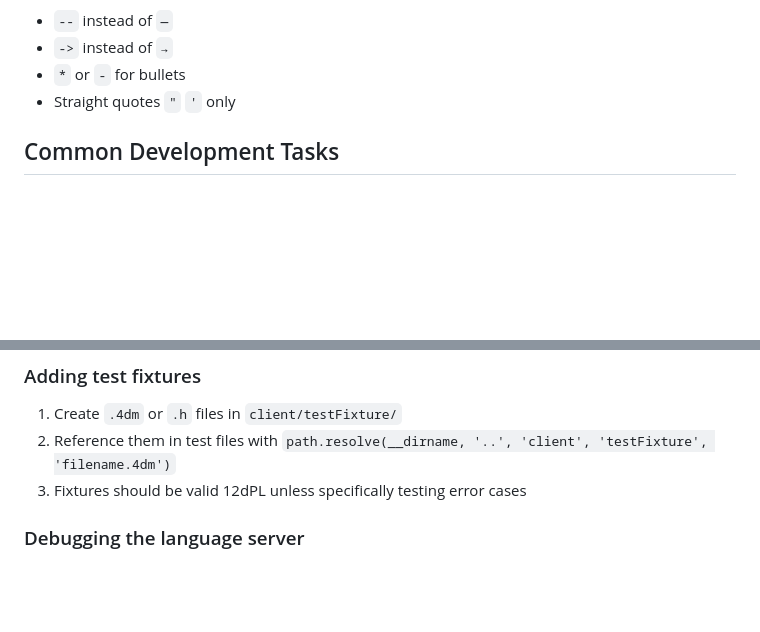
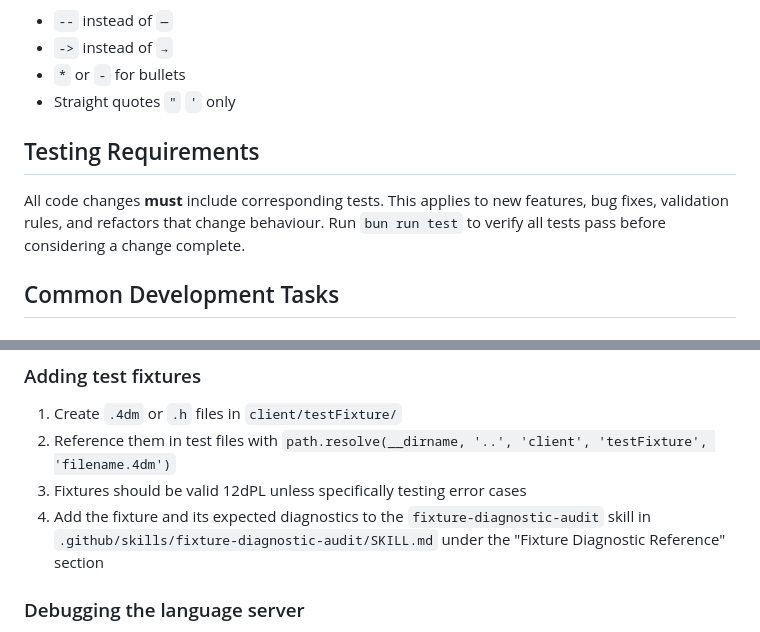
Before and after one commit to ben-nightworks/12dpl-lang-server, a Markdown page: .github/copilot-instructions.md, 2 parts joined by grey strips. Rendered like a GitHub page; blank space fills up the shorter version.

Commit message:
docs: update contribution guidelines and add testing requirements for code changes

```diff
--- a/.github/copilot-instructions.md
+++ b/.github/copilot-instructions.md
@@ -316,6 +316,10 @@ When creating PRs via `gh pr create`, use **only plain ASCII text** in the title
 - `*` or `-` for bullets
 - Straight quotes `"` `'` only
 
+## Testing Requirements
+
+All code changes **must** include corresponding tests. This applies to new features, bug fixes, validation rules, and refactors that change behaviour. Run `bun run test` to verify all tests pass before considering a change complete.
+
 ## Common Development Tasks
 
 ### Adding a new LSP feature
@@ -347,6 +351,7 @@ When creating PRs via `gh pr create`, use **only plain ASCII text** in the title
 1. Create `.4dm` or `.h` files in `client/testFixture/`
 2. Reference them in test files with `path.resolve(__dirname, '..', 'client', 'testFixture', 'filename.4dm')`
 3. Fixtures should be valid 12dPL unless specifically testing error cases
+4. Add the fixture and its expected diagnostics to the `fixture-diagnostic-audit` skill in `.github/skills/fixture-diagnostic-audit/SKILL.md` under the "Fixture Diagnostic Reference" section
 
 ### Debugging the language server
 1. Set `langServer.trace.server` to `"verbose"` in VS Code settings
```
Also changed, not shown: CONTRIBUTING.md (+1 -0 lines), 1 other file.
